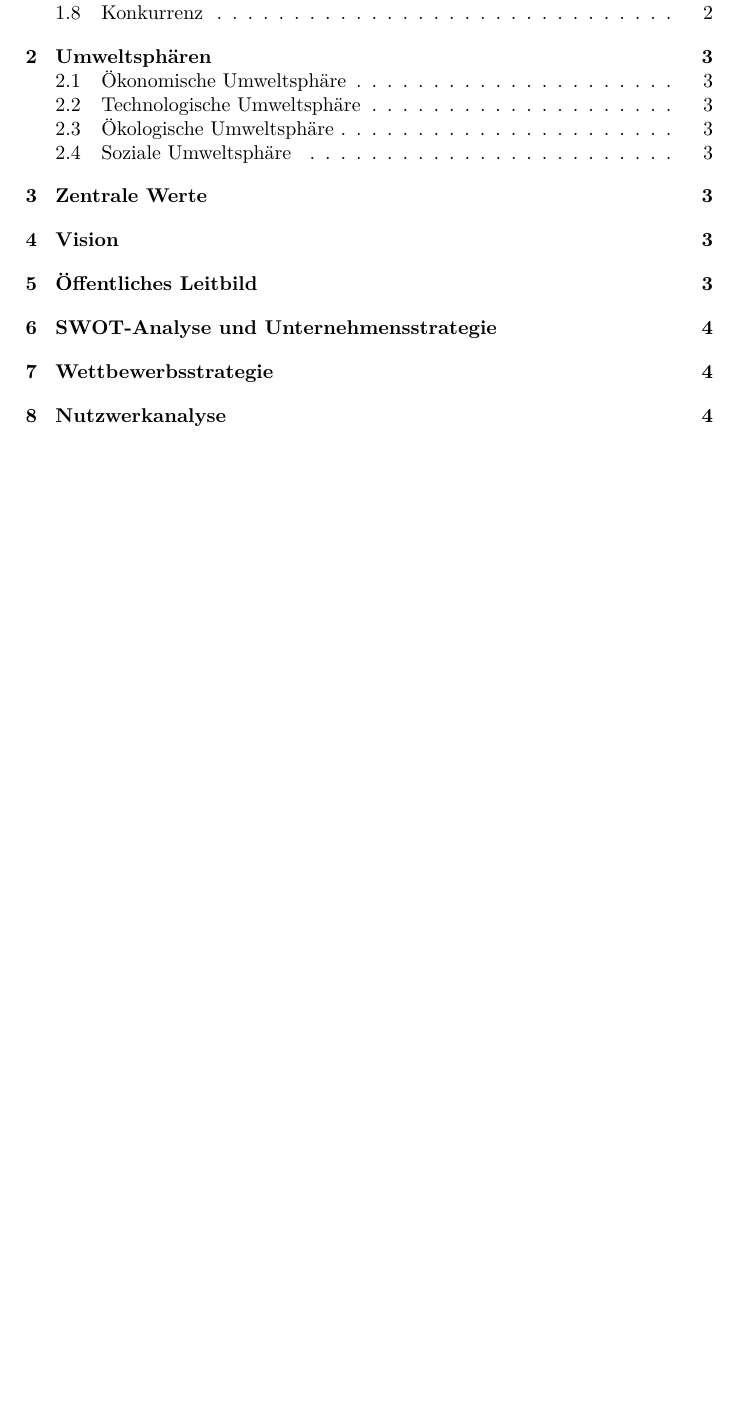
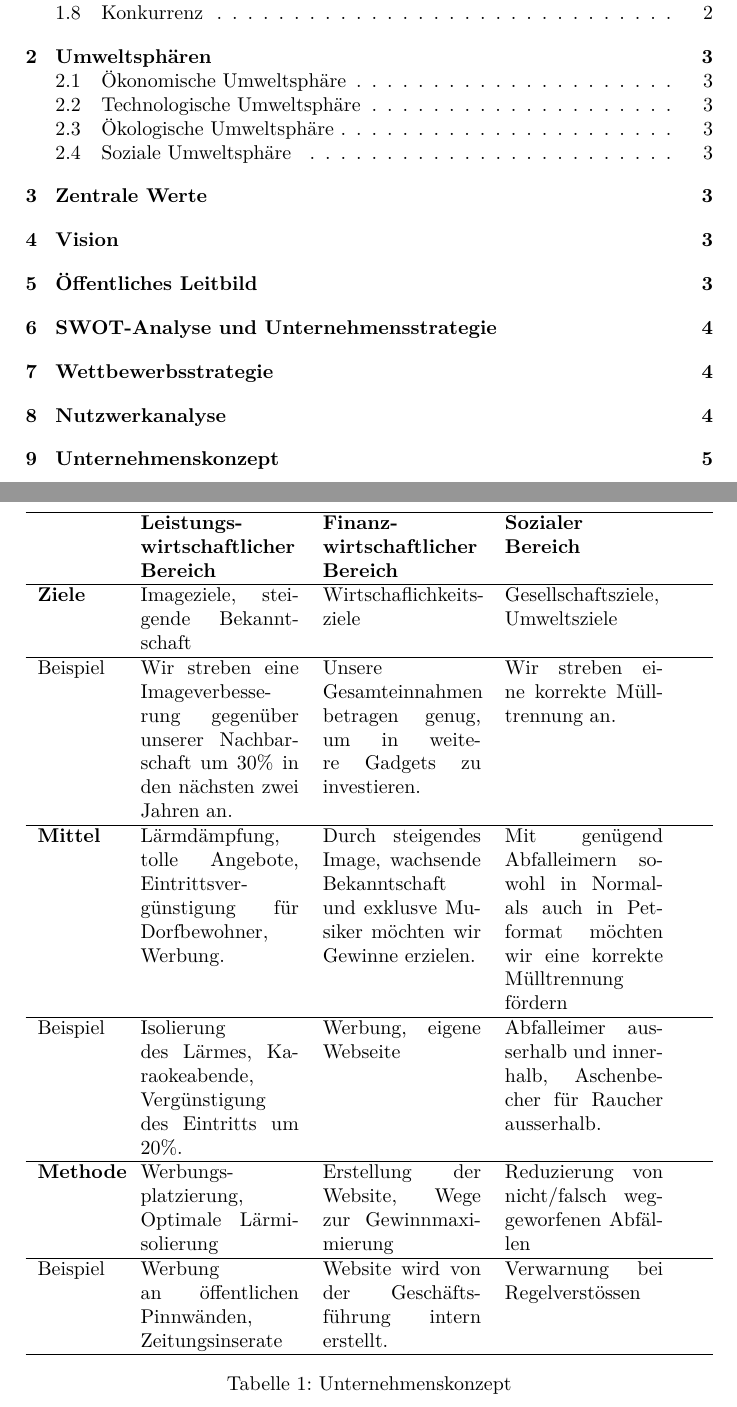
Before and after one commit to DamienFlury/Strategiepapier-Moschti, a LaTeX document (main.tex): part of page 2 of 5 before the commit and two parts of pages 2 and 6 of 6 after it, the two joined at a grey line, cut so that both start at the same text, the shorter picture padded with empty space. Compiled offline with pdfLaTeX.

Commit message:
Add table Unternehmenskonzept

```diff
--- a/main.tex
+++ b/main.tex
@@ -4,9 +4,15 @@
 \usepackage[ngerman]{babel}
 \usepackage[T1]{fontenc}
 \usepackage{lmodern}
+
 \usepackage{float}
 
 \usepackage{graphicx}
+\usepackage{tabularx}
+
+\newcolumntype{b}{X}
+\newcolumntype{s}{>{\hsize=.5\hsize}X}
+\newcommand{\heading}[1]{\multicolumn{1}{c}{#1}}
 
 \title{Strategiepapier Alte Moschti}
 \author{Sascha Huber, Aaron Stampa, Damien Flury}
@@ -87,4 +93,20 @@ Somit entscheiden wir in dem berner Dorf zu bleiben und zu hoffen, dass wir die
   \caption{Nutzwerkanalyse}
 \end{figure}
 
+\section{Unternehmenskonzept}
+\begin{table}[H]
+  \begin{tabularx}{\textwidth}{sbbb}
+        \hline
+         & \textbf{Leistungs-wirtschaftlicher Bereich} & \textbf{Finanz-wirtschaftlicher Bereich} & \textbf{Sozialer \newline Bereich} \\
+        \hline
+        \textbf{Ziele} & Imageziele, steigende Bekanntschaft & Wirtschaflichkeits-ziele & Gesellschaftsziele, Umweltsziele   \\ \hline
+        Beispiel & Wir streben eine Imageverbesserung gegenüber unserer Nachbarschaft um 30\% in den nächsten zwei Jahren an. & Unsere \newline Gesamteinnahmen betragen genug, um in weitere Gadgets zu investieren. & Wir streben eine korrekte Mülltrennung an. \\ \hline
+        \textbf{Mittel} & Lärmdämpfung, tolle Angebote, Eintrittsvergünstigung für Dorfbewohner, Werbung. & Durch steigendes Image, wachsende Bekanntschaft und exklusve Musiker möchten wir Gewinne erzielen. & Mit genügend Abfalleimern sowohl in Normal- als auch in Petformat möchten wir eine korrekte Mülltrennung fördern \\ \hline
+        Beispiel & Isolierung \newline des Lärmes, Karaokeabende, Vergünstigung des Eintritts um 20\%. & Werbung, eigene Webseite & Abfalleimer ausserhalb und innerhalb, Aschenbecher für Raucher ausserhalb. \\ \hline
+        \textbf{Methode} & Werbungs-platzierung, Optimale Lärmisolierung & Erstellung der Website, Wege zur Gewinnmaximierung & Reduzierung von nicht/falsch weggeworfenen Abfällen \\ \hline
+        Beispiel & Werbung \newline an öffentlichen Pinnwänden, Zeitungsinserate & Website wird von der Geschäftsführung intern erstellt. & Verwarnung bei Regelverstössen \\ \hline
+  \end{tabularx}
+  \caption{Unternehmenskonzept}
+\end{table}
+
 \end{document}
```
Also changed, not shown: main.pdf, 6 other files.
